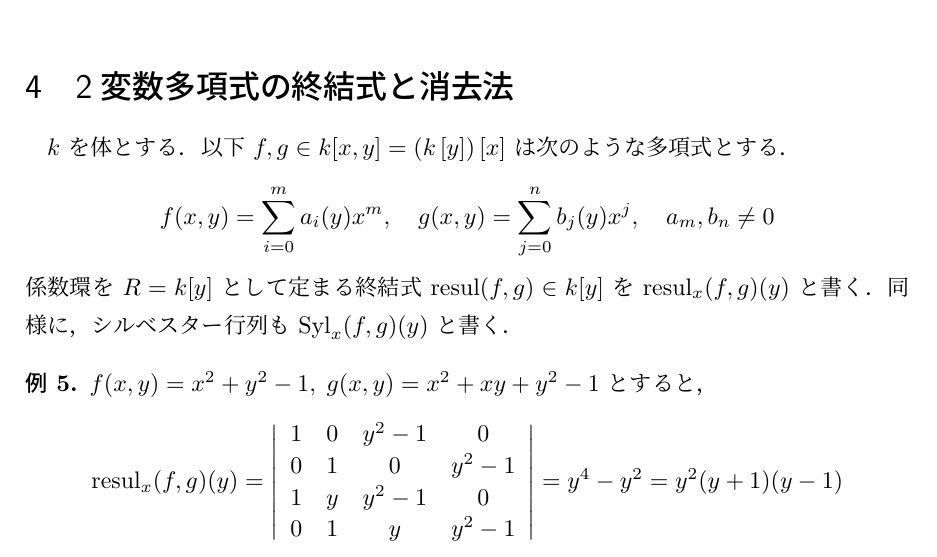
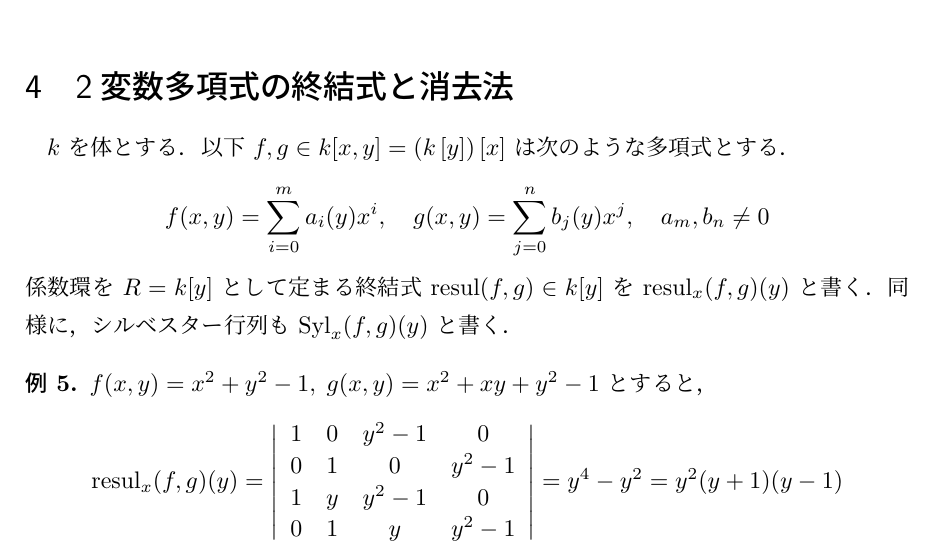
Before and after one commit to kazutsumi/Resultants, a LaTeX document (resultants.tex): part of page 7 of 11, cut so that both start at the same text. Compiled offline with upLaTeX and dvipdfmx.

Commit message:
4冒頭微修正

```diff
--- a/resultants.tex
+++ b/resultants.tex
@@ -481,7 +481,7 @@ $f$ と $g$ は共通根を持つ．$\Longleftrightarrow$ \;$\resul(f,g)=0$.
 
 $k$ を体とする．以下 $f, g \in k[x,y] = \left( k\left[ y\right]\right)[x]$ は次のような多項式とする．
 \[
-  f(x,y) = \sum_{i=0}^{m} a_i(y) x^m, \quad  g(x,y) = \sum_{j=0}^{n} b_j(y) x^j, \quad a_m, b_n \neq 0
+  f(x,y) = \sum_{i=0}^{m} a_i(y) x^i, \quad  g(x,y) = \sum_{j=0}^{n} b_j(y) x^j, \quad a_m, b_n \neq 0
 \]
 係数環を $R=k[y]$ として定まる終結式 $\resul(f,g) \in
 k[y]$ を $\resul_x(f,g)(y)$ と書く．同様に，シルベスター行列
```
Also changed, not shown: resultants.pdf.
